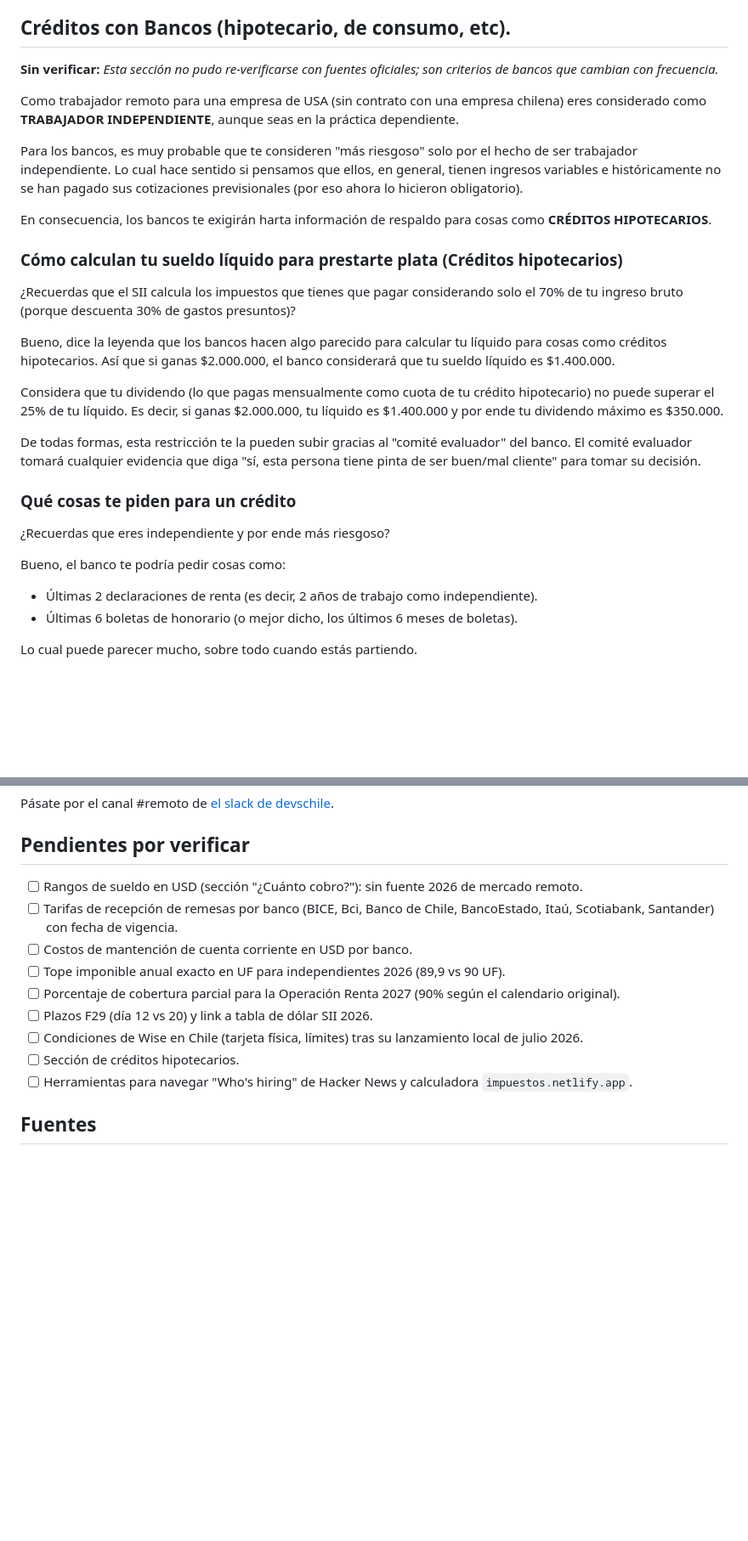
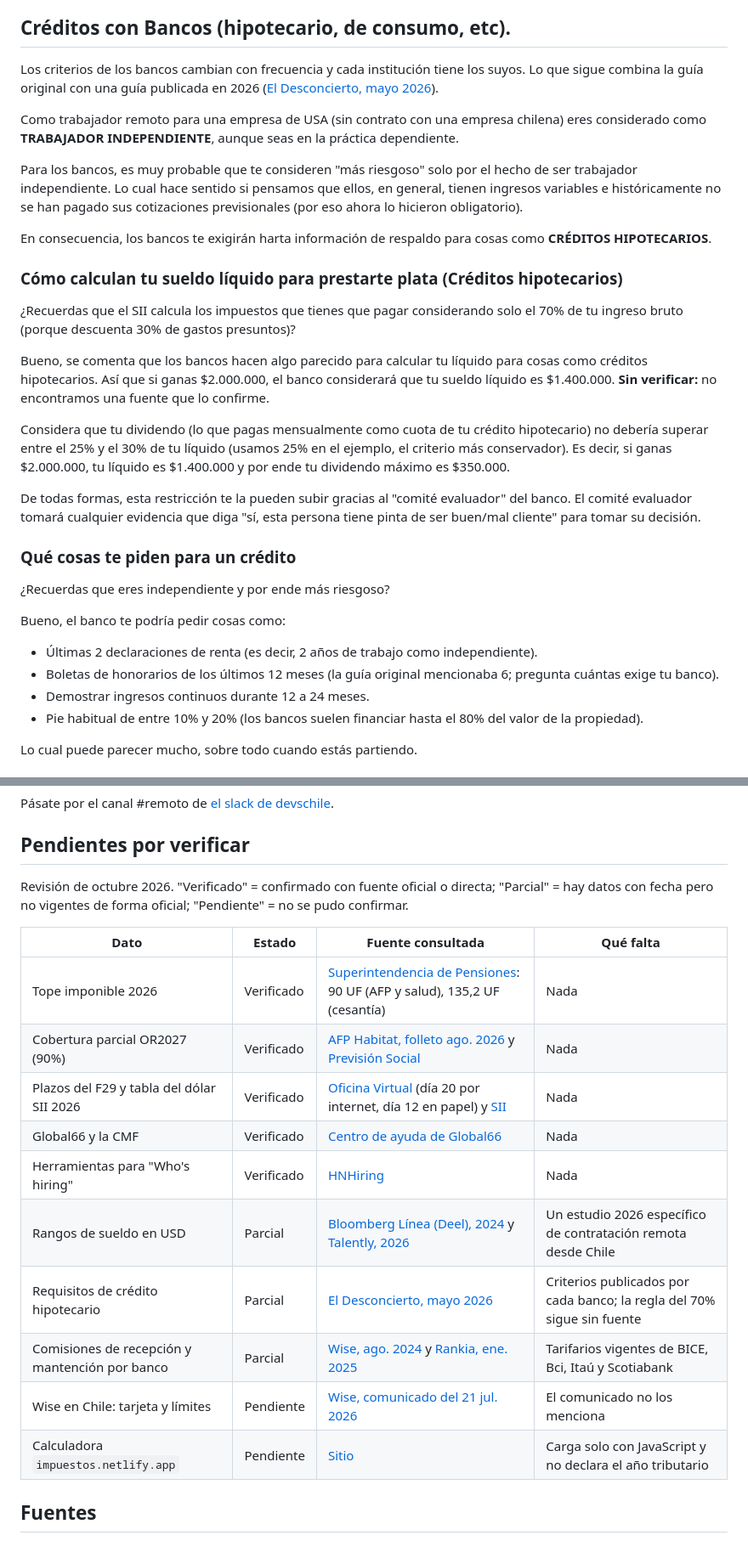
Before and after one commit to madkoding/remoto-desde-chile, a Markdown page: README.md, 2 parts joined by grey strips. Shown at 85% size. GitHub-like rendering; blank space fills up the shorter version.

```diff
--- a/README.md
+++ b/README.md
@@ -358,7 +363,7 @@ Las RSUs en general son entregadas por empresas que ya son públicas o más esta
 
 ## Créditos con Bancos (hipotecario, de consumo, etc).
 
-**Sin verificar:** *Esta sección no pudo re-verificarse con fuentes oficiales; son criterios de bancos que cambian con frecuencia.*
+Los criterios de los bancos cambian con frecuencia y cada institución tiene los suyos. Lo que sigue combina la guía original con una guía publicada en 2026 ([El Desconcierto, mayo 2026](https://eldesconcierto.cl/tendencias/requisitos-credito-hipotecario-chile-guia-completa-paso-paso-n5458775)).
 
 Como trabajador remoto para una empresa de USA (sin contrato con una empresa chilena) eres considerado como **TRABAJADOR INDEPENDIENTE**, aunque seas en la práctica dependiente.
 
@@ -370,9 +375,9 @@ En consecuencia, los bancos te exigirán harta información de respaldo para cos
 
 ¿Recuerdas que el SII calcula los impuestos que tienes que pagar considerando solo el 70% de tu ingreso bruto (porque descuenta 30% de gastos presuntos)?
 
-Bueno, dice la leyenda que los bancos hacen algo parecido para calcular tu líquido para cosas como créditos hipotecarios. Así que si ganas $2.000.000, el banco considerará que tu sueldo líquido es $1.400.000.
+Bueno, se comenta que los bancos hacen algo parecido para calcular tu líquido para cosas como créditos hipotecarios. Así que si ganas $2.000.000, el banco considerará que tu sueldo líquido es $1.400.000. **Sin verificar:** no encontramos una fuente que lo confirme.
 
-Considera que tu dividendo (lo que pagas mensualmente como cuota de tu crédito hipotecario) no puede superar el 25% de tu líquido. Es decir, si ganas $2.000.000, tu líquido es $1.400.000 y por ende tu dividendo máximo es $350.000.
+Considera que tu dividendo (lo que pagas mensualmente como cuota de tu crédito hipotecario) no debería superar entre el 25% y el 30% de tu líquido (usamos 25% en el ejemplo, el criterio más conservador). Es decir, si ganas $2.000.000, tu líquido es $1.400.000 y por ende tu dividendo máximo es $350.000.
 
 De todas formas, esta restricción te la pueden subir gracias al "comité evaluador" del banco. El comité evaluador tomará cualquier evidencia que diga "sí, esta persona tiene pinta de ser buen/mal cliente" para tomar su decisión.
 
@@ -383,7 +388,9 @@ De todas formas, esta restricción te la pueden subir gracias al "comité evalua
 Bueno, el banco te podría pedir cosas como:
 
 - Últimas 2 declaraciones de renta (es decir, 2 años de trabajo como independiente).
-- Últimas 6 boletas de honorario (o mejor dicho, los últimos 6 meses de boletas).
+- Boletas de honorarios de los últimos 12 meses (la guía original mencionaba 6; pregunta cuántas exige tu banco).
+- Demostrar ingresos continuos durante 12 a 24 meses.
+- Pie habitual de entre 10% y 20% (los bancos suelen financiar hasta el 80% del valor de la propiedad).
 
 Lo cual puede parecer mucho, sobre todo cuando estás partiendo.
 
@@ -404,15 +411,20 @@ Pásate por el canal #remoto de [el slack de devschile](https://devschile.cl/).
 
 ## Pendientes por verificar
 
-- [ ] Rangos de sueldo en USD (sección "¿Cuánto cobro?"): sin fuente 2026 de mercado remoto.
-- [ ] Tarifas de recepción de remesas por banco (BICE, Bci, Banco de Chile, BancoEstado, Itaú, Scotiabank, Santander) con fecha de vigencia.
-- [ ] Costos de mantención de cuenta corriente en USD por banco.
-- [ ] Tope imponible anual exacto en UF para independientes 2026 (89,9 vs 90 UF).
-- [ ] Porcentaje de cobertura parcial para la Operación Renta 2027 (90% según el calendario original).
-- [ ] Plazos F29 (día 12 vs 20) y link a tabla de dólar SII 2026.
-- [ ] Condiciones de Wise en Chile (tarjeta física, límites) tras su lanzamiento local de julio 2026.
-- [ ] Sección de créditos hipotecarios.
-- [ ] Herramientas para navegar "Who's hiring" de Hacker News y calculadora `impuestos.netlify.app`.
+Revisión de octubre 2026. "Verificado" = confirmado con fuente oficial o directa; "Parcial" = hay datos con fecha pero no vigentes de forma oficial; "Pendiente" = no se pudo confirmar.
+
+| Dato | Estado | Fuente consultada | Qué falta |
+| ---- | ------ | ----------------- | --------- |
+| Tope imponible 2026 | Verificado | [Superintendencia de Pensiones](https://spensiones.cl/portal/institucional/594/w3-article-16921.html): 90 UF (AFP y salud), 135,2 UF (cesantía) | Nada |
+| Cobertura parcial OR2027 (90%) | Verificado | [AFP Habitat, folleto ago. 2026](https://www.afphabitat.cl/wp-content/uploads/2026/08/Folleto_N29_AfiliadoIndependiente_Agosto2026.pdf) y [Previsión Social](https://previsionsocial.gob.cl/wp-content/uploads/2026/05/05-FICHA-QUE-DICE-LA-LEY.pdf) | Nada |
+| Plazos del F29 y tabla del dólar SII 2026 | Verificado | [Oficina Virtual](https://www.oficinavirtual.cl/blog/2026/3/19/paso-a-paso-pago-iva) (día 20 por internet, día 12 en papel) y [SII](https://www.sii.cl/valores_y_fechas/dolar/dolar2026.htm) | Nada |
+| Global66 y la CMF | Verificado | [Centro de ayuda de Global66](https://global66.com/cl/centro-ayuda/) | Nada |
+| Herramientas para "Who's hiring" | Verificado | [HNHiring](https://hnhiring.com) | Nada |
+| Rangos de sueldo en USD | Parcial | [Bloomberg Línea (Deel), 2024](https://www.bloomberglinea.com/tecnologia/demanda-de-ingenieros-de-software-se-mantiene-en-latam-salarios-inician-en-los-us48000-al-ano/) y [Talently, 2026](https://talently.tech/blog/salarios-programadores-por-rol-seniority-latam/) | Un estudio 2026 específico de contratación remota desde Chile |
+| Requisitos de crédito hipotecario | Parcial | [El Desconcierto, mayo 2026](https://eldesconcierto.cl/tendencias/requisitos-credito-hipotecario-chile-guia-completa-paso-paso-n5458775) | Criterios publicados por cada banco; la regla del 70% sigue sin fuente |
+| Comisiones de recepción y mantención por banco | Parcial | [Wise, ago. 2024](https://wise.com/cl/blog/que-bancos-reciben-transferencias-internacionales-chile) y [Rankia, ene. 2025](https://www.rankia.cl/blog/mejores-cuentas-bancarias/4968740-mejores-cuentas-corrientes-dolares) | Tarifarios vigentes de BICE, Bci, Itaú y Scotiabank |
+| Wise en Chile: tarjeta y límites | Pendiente | [Wise, comunicado del 21 jul. 2026](https://newsroom.wise.com/en-NAM/268425-wise-launches-international-money-transfer-service-in-chile/) | El comunicado no los menciona |
+| Calculadora `impuestos.netlify.app` | Pendiente | [Sitio](https://impuestos.netlify.app/) | Carga solo con JavaScript y no declara el año tributario |
 
 ## Fuentes
 
```
Also changed, not shown: other parts of README.md (+25 -14 lines).
